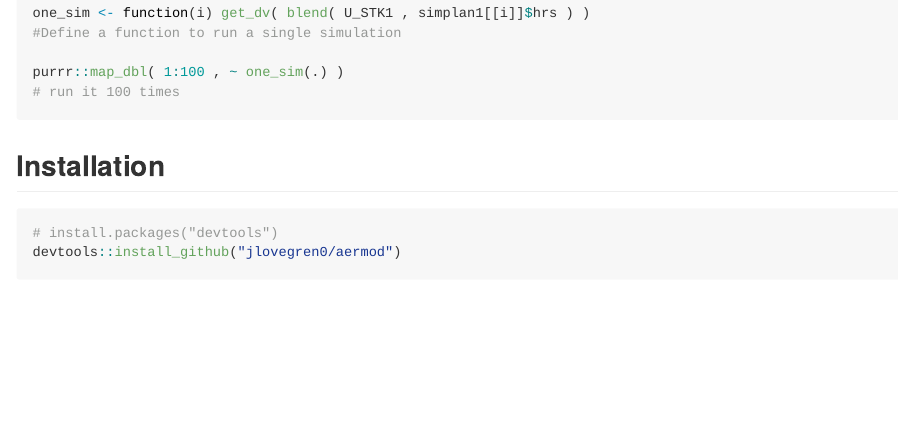
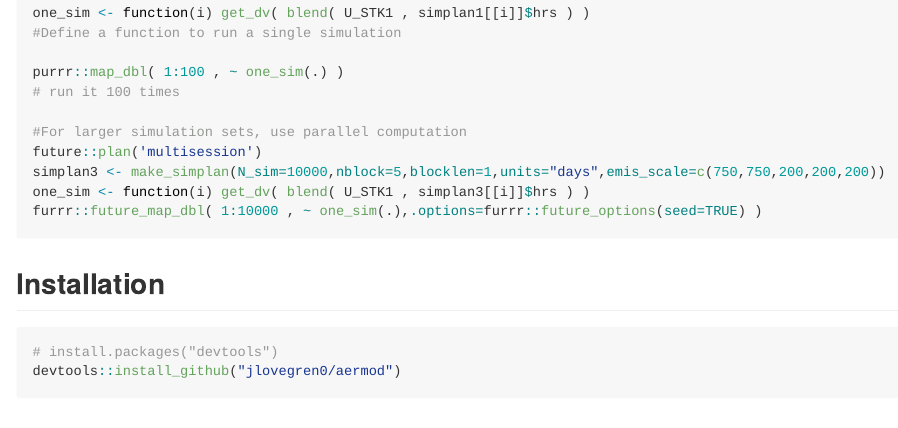
Before and after one commit to jlovegren0/aermod, an R Markdown document (README.Rmd): the page in a window 1100 px wide, from 850 px down. The pictures show the output file README.html that the author committed with the source, opened offline; long lines of code are wrapped.

Commit message:
update README

````diff
--- a/README.Rmd
+++ b/README.Rmd
@@ -61,6 +61,12 @@
 
 purrr::map_dbl( 1:100 , ~ one_sim(.) )
 # run it 100 times
+
+#For larger simulation sets, use parallel computation
+future::plan('multisession')
+simplan3 <- make_simplan(N_sim=10000,nblock=5,blocklen=1,units="days",emis_scale=c(750,750,200,200,200))
+one_sim <- function(i) get_dv( blend( U_STK1 , simplan3[[i]]$hrs ) )
+furrr::future_map_dbl( 1:10000 , ~ one_sim(.),.options=furrr::future_options(seed=TRUE) )
 ```
 
 ## Installation
````
Also changed, not shown: README.html, README.md.
